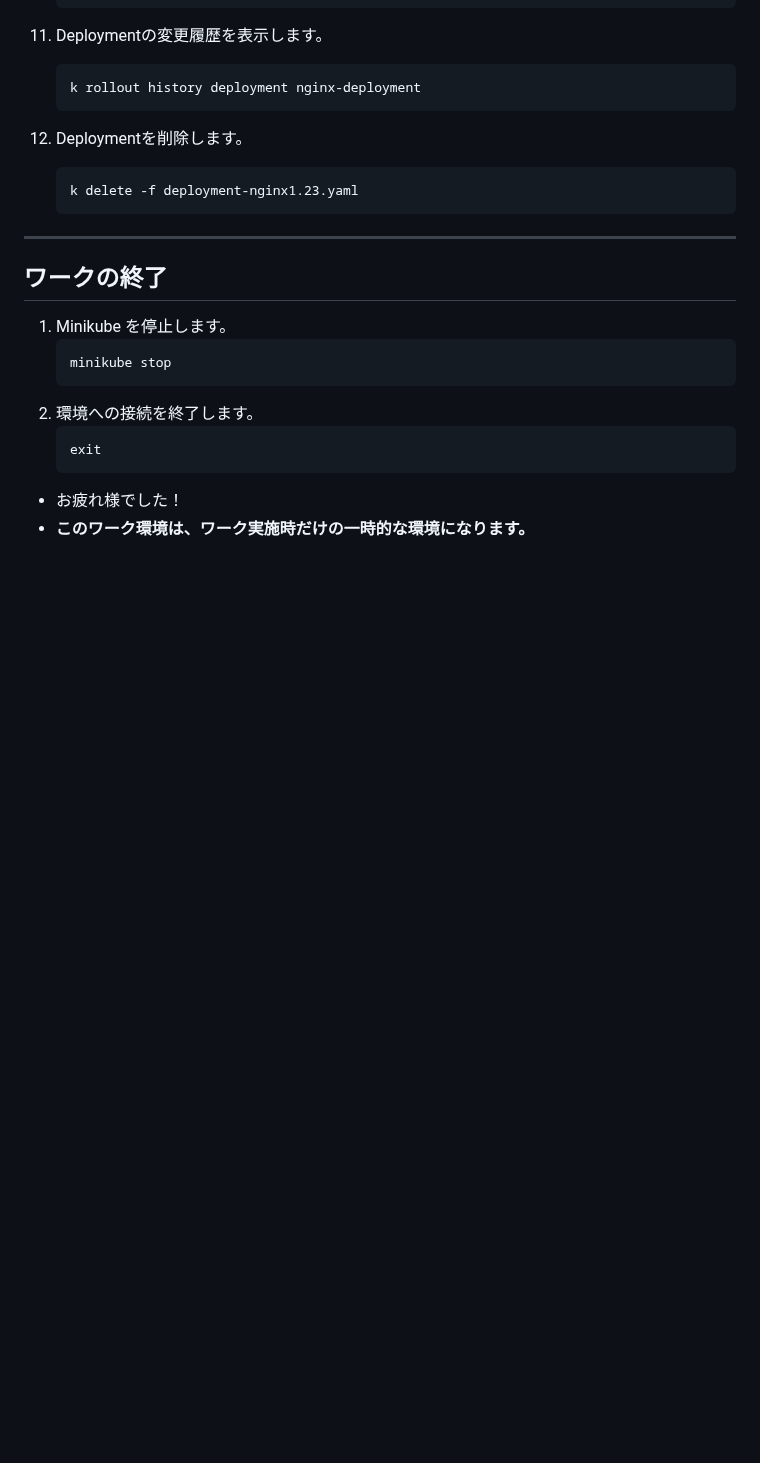
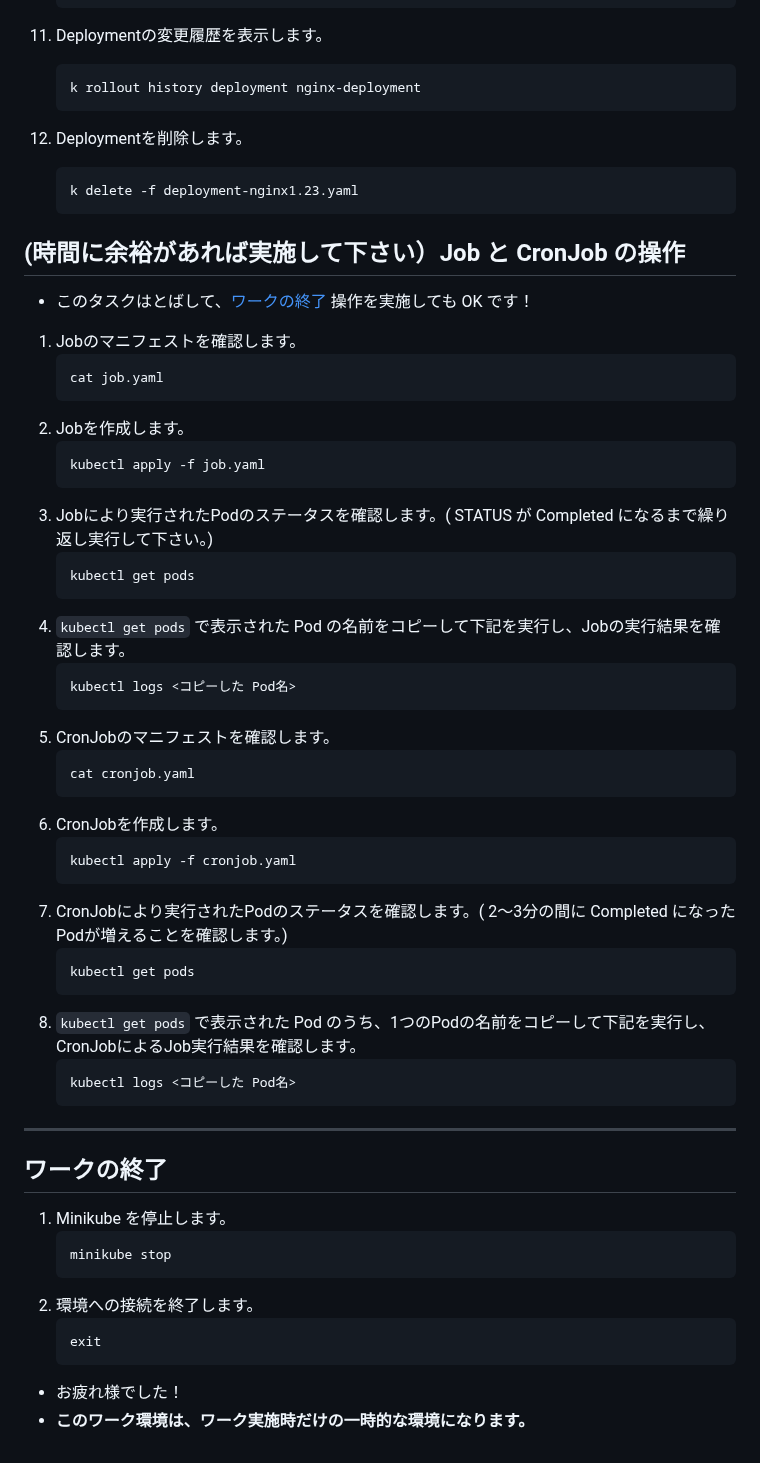
Before and after one commit to tetsuo-nobe/running_containers_on_amazon_eks, a Markdown page: mod1/README.md, the part around one of its changes. Drawn GitHub-style; blank space fills up the shorter version.

Commit message:
Update README.md
add job and cronjob task

````diff
--- a/mod1/README.md
+++ b/mod1/README.md
@@ -445,6 +444,41 @@
    k delete -f deployment-nginx1.23.yaml
    ```
 
+## (時間に余裕があれば実施して下さい）Job と CronJob の操作
+- このタスクはとばして、[ワークの終了](#ワークの終了) 操作を実施しても OK です！
+
+1. Jobのマニフェストを確認します。
+   ```
+   cat job.yaml
+   ```
+1. Jobを作成します。
+   ```
+   kubectl apply -f job.yaml
+   ```
+1. Jobにより実行されたPodのステータスを確認します。( STATUS が Completed になるまで繰り返し実行して下さい。)
+   ```
+   kubectl get pods
+   ```
+1. `kubectl get pods` で表示された Pod の名前をコピーして下記を実行し、Jobの実行結果を確認します。
+   ```
+   kubectl logs <コピーした Pod名>
+   ```
+1. CronJobのマニフェストを確認します。
+   ```
+   cat cronjob.yaml
+   ```
+1. CronJobを作成します。
+   ```
+   kubectl apply -f cronjob.yaml
+   ```
+1. CronJobにより実行されたPodのステータスを確認します。( 2～3分の間に Completed になった Podが増えることを確認します。)
+   ```
+   kubectl get pods
+   ```
+1. `kubectl get pods` で表示された Pod のうち、1つのPodの名前をコピーして下記を実行し、CronJobによるJob実行結果を確認します。
+   ```
+   kubectl logs <コピーした Pod名>
+   ```
 ---
 
 ## ワークの終了
````
Also changed, not shown: other parts of mod1/README.md (+0 -1 lines).
